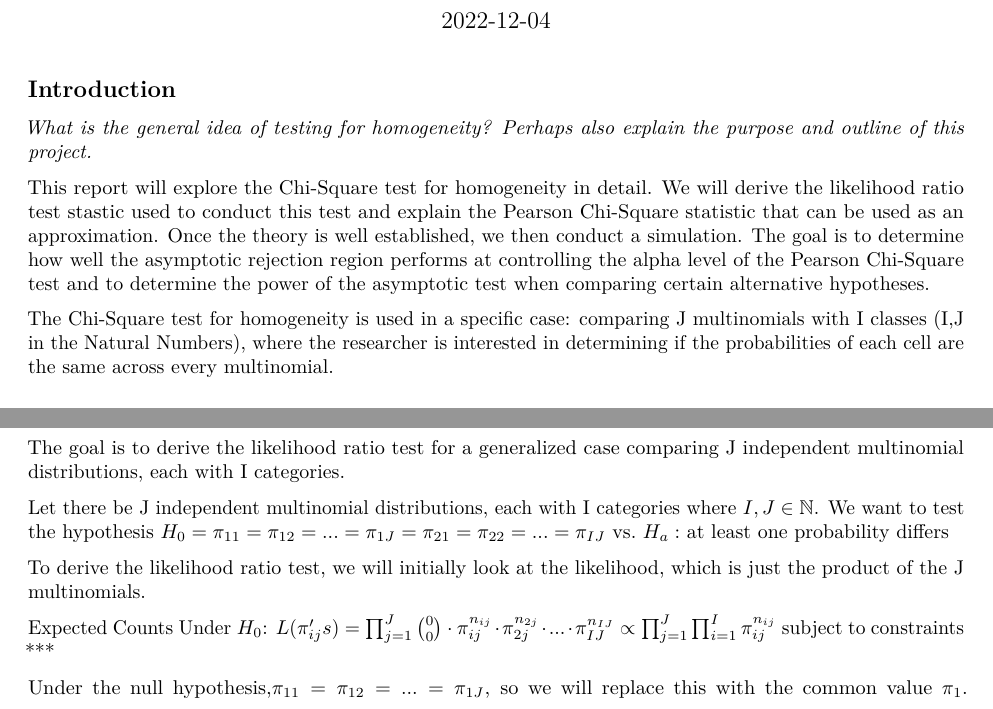
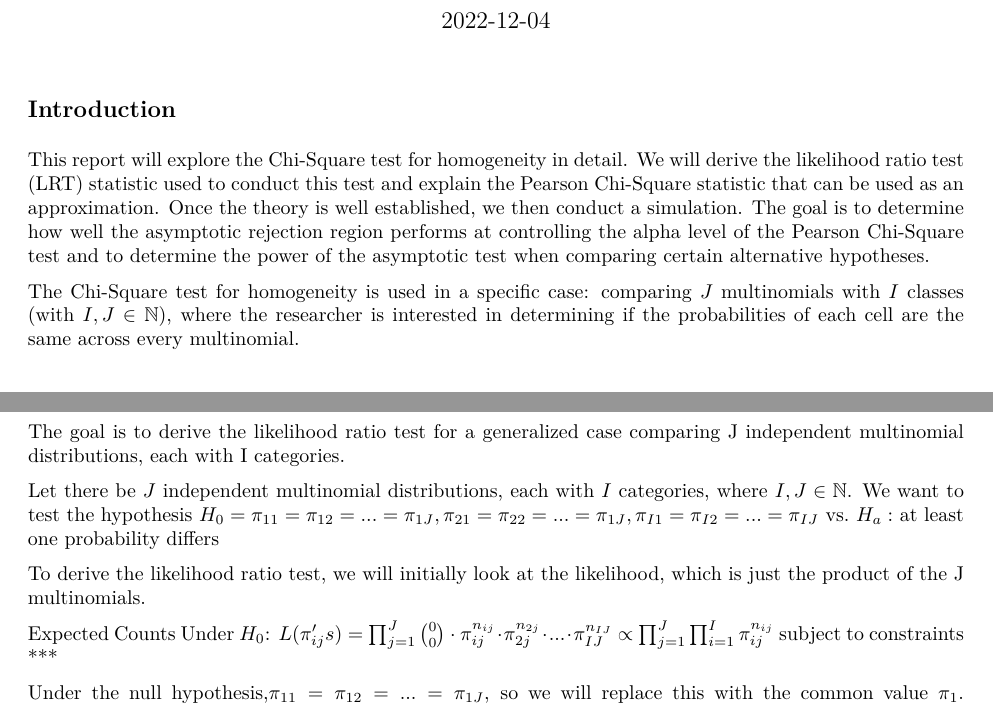
Before and after one commit to kesettle/ST502Final, an R Markdown document (final.Rmd): two parts of pages 1 and 2 of 4, joined at a grey line, cut so that both start at the same text. The pictures show the output file final.pdf that the author committed with the source.

Commit message:
a few edits; will be continuing with code section

```diff
--- a/final.Rmd
+++ b/final.Rmd
@@ -13,11 +13,9 @@ knitr::opts_chunk$set(echo = TRUE)
 
 ## Introduction
 
-_What is the general idea of testing for homogeneity? Perhaps also explain the purpose and outline of this project._
+This report will explore the Chi-Square test for homogeneity in detail. We will derive the likelihood ratio test (LRT) statistic used to conduct this test and explain the Pearson Chi-Square statistic that can be used as an approximation. Once the theory is well established, we then conduct a simulation. The goal is to determine how well the asymptotic rejection region performs at controlling the alpha level of the Pearson Chi-Square test and to determine the power of the asymptotic test when comparing certain alternative hypotheses.
 
-This report will explore the Chi-Square test for homogeneity in detail. We will derive the likelihood ratio test stastic used to conduct this test and explain the Pearson Chi-Square statistic that can be used as an approximation. Once the theory is well established, we then conduct a simulation. The goal is to determine how well the asymptotic rejection region performs at controlling the alpha level of the Pearson Chi-Square test and to determine the power of the asymptotic test when comparing certain alternative hypotheses.
-
-The Chi-Square test for homogeneity is used in a specific case: comparing J multinomials with I classes (I,J in the Natural Numbers), where the researcher is interested in determining if the probabilities of each cell are the same across every multinomial.
+The Chi-Square test for homogeneity is used in a specific case: comparing $J$ multinomials with $I$ classes (with $I,J \in \mathbb{N}$), where the researcher is interested in determining if the probabilities of each cell are the same across every multinomial.
 
 
 ## Data Example
@@ -45,7 +44,7 @@ The p-value of our chi-square test statistic is extremely small, indicating that
 ## Deriving the Likelihood Ratio Test
 The goal is to derive the likelihood ratio test for a generalized case comparing J independent multinomial distributions, each with I categories.
 
-Let there be J independent multinomial distributions, each with I categories where \(I,J\in \mathbb{N}\). We want to test the hypothesis \( H_0 = \pi_{11}=\pi_{12}=...=\pi_{1J}=\pi_{21}=\pi_{22}=...=\pi_{IJ}\) vs. \( H_a:\) at least one probability differs
+Let there be $J$ independent multinomial distributions, each with $I$ categories, where \(I,J\in \mathbb{N}\). We want to test the hypothesis \( H_0 = \pi_{11}=\pi_{12}=...=\pi_{1J}, \pi_{21}=\pi_{22}=...=\pi_{1J}, \pi_{I1}=\pi_{I2}=...=\pi_{IJ}\) vs. \( H_a:\) at least one probability differs
 
 To derive the likelihood ratio test, we will initially look at the likelihood, which is just the product of the J multinomials.
 
```
Also changed, not shown: final.pdf, final.Rmd (3 more changed lines).
